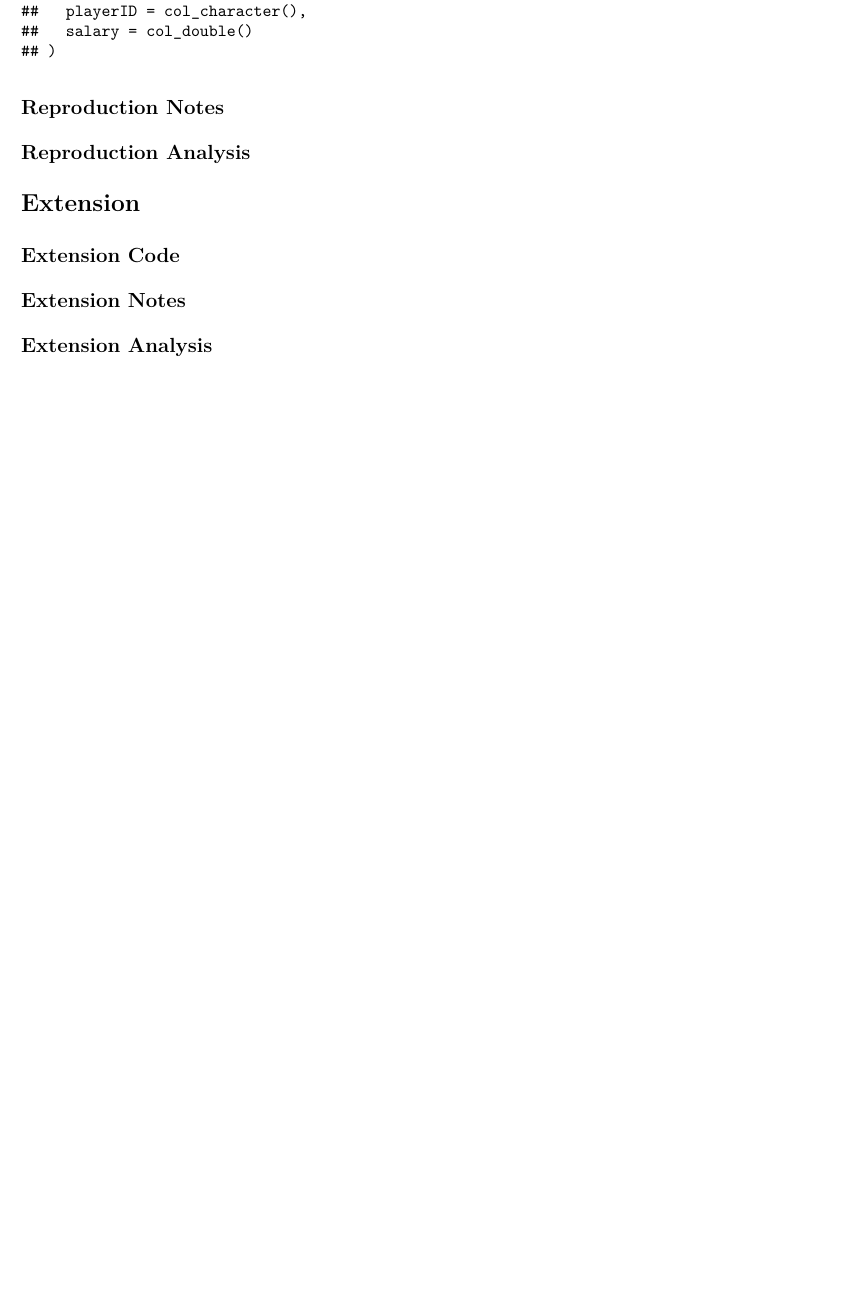
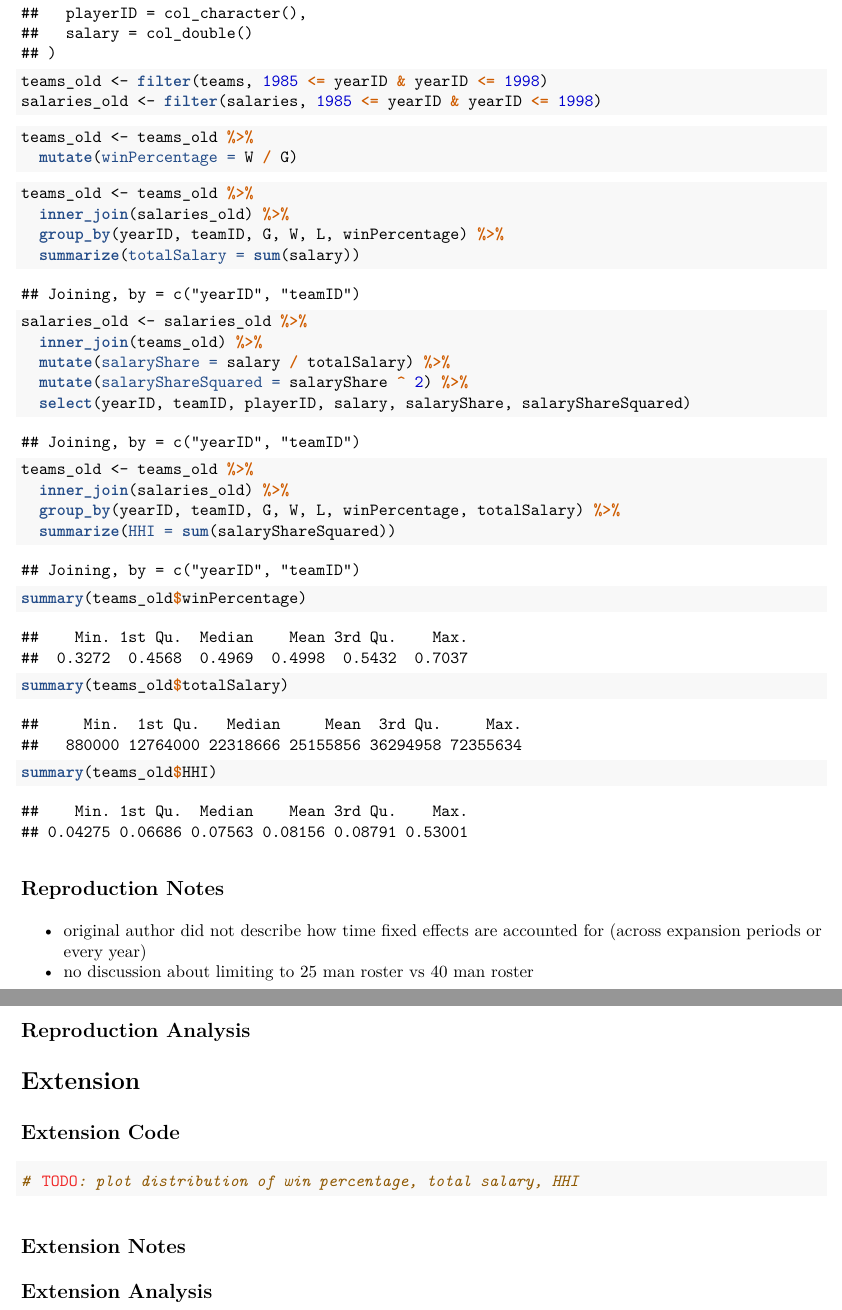
Before and after one commit to msd2019/msd2019-final-project-final-project-group-1, an R Markdown document (03_final_report.Rmd): part of page 2 of 2 before the commit and two parts of pages 2 and 3 of 3 after it, the two joined at a grey line, cut so that both start at the same text, the shorter picture padded with empty space. The pictures show the output file 03_final_report.pdf that the author committed with the source.

Commit message:
Compute values for regression

````diff
--- a/03_final_report.Rmd
+++ b/03_final_report.Rmd
@@ -35,7 +36,49 @@ teams <- read_csv(here('teams.csv'))
 salaries <- read_csv(here('salaries.csv'))
 ```
 
+```{r filter-old-data}
+teams_old <- filter(teams, 1985 <= yearID & yearID <= 1998)
+salaries_old <- filter(salaries, 1985 <= yearID & yearID <= 1998)
+```
+
+```{r compute-team-win-percentage}
+teams_old <- teams_old %>%
+  mutate(winPercentage = W / G)
+```
+
+```{r compute-team-salary-total}
+teams_old <- teams_old %>%
+  inner_join(salaries_old) %>%
+  group_by(yearID, teamID, G, W, L, winPercentage) %>%
+  summarize(totalSalary = sum(salary))
+```
+
+```{r compute-player-salary-share}
+salaries_old <- salaries_old %>%
+  inner_join(teams_old) %>%
+  mutate(salaryShare = salary / totalSalary) %>%
+  mutate(salaryShareSquared = salaryShare ^ 2) %>%
+  select(yearID, teamID, playerID, salary, salaryShare, salaryShareSquared)
+```
+
+```{r compute-team-salary-hhi}
+teams_old <- teams_old %>%
+  inner_join(salaries_old) %>%
+  group_by(yearID, teamID, G, W, L, winPercentage, totalSalary) %>%
+  summarize(HHI = sum(salaryShareSquared))
+```
+
+```{r summary-statistics}
+summary(teams_old$winPercentage)
+summary(teams_old$totalSalary)
+summary(teams_old$HHI)
+```
+
+
 ## Reproduction Notes
+
+- original author did not describe how time fixed effects are accounted for (across expansion periods or every year)
+- no discussion about limiting to 25 man roster vs 40 man roster
 
 ## Reproduction Analysis
 
@@ -44,8 +87,8 @@ salaries <- read_csv(here('salaries.csv'))
 
 ## Extension Code
 
-```{r example-2}
-
+```{r statistic-distributions}
+# TODO: plot distribution of win percentage, total salary, HHI
 ```
 
 ## Extension Notes
````
Also changed, not shown: 03_final_report.pdf, 03_final_report.Rmd (1 more changed lines).
